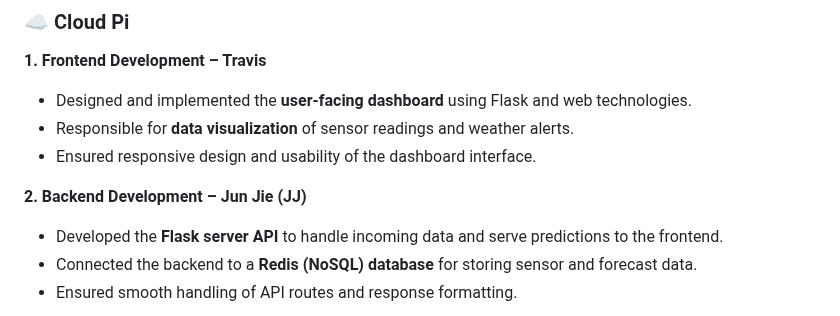
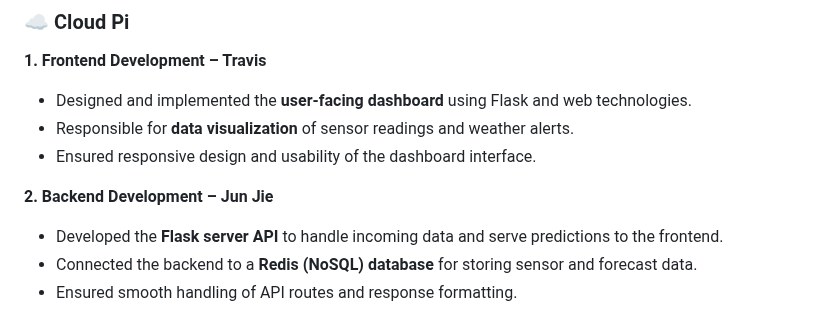
Before and after one commit to Tthh123/INF2009_GROUP1, a Markdown page: README.md, the part around the change. Rendered like a GitHub page.

```diff
--- a/README.md
+++ b/README.md
@@ -21,7 +21,7 @@ This section outlines the work packages and designated responsibilities for each
 - Responsible for **data visualization** of sensor readings and weather alerts.
 - Ensured responsive design and usability of the dashboard interface.
 
-**2. Backend Development – Jun Jie (JJ)**
+**2. Backend Development – Jun Jie**
 - Developed the **Flask server API** to handle incoming data and serve predictions to the frontend.
 - Connected the backend to a **Redis (NoSQL) database** for storing sensor and forecast data.
 - Ensured smooth handling of API routes and response formatting.
```
